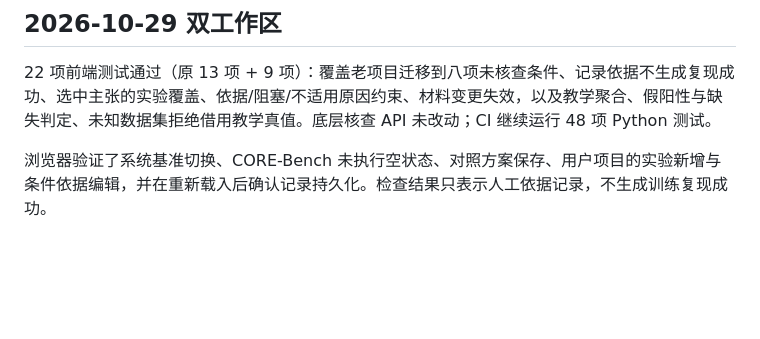
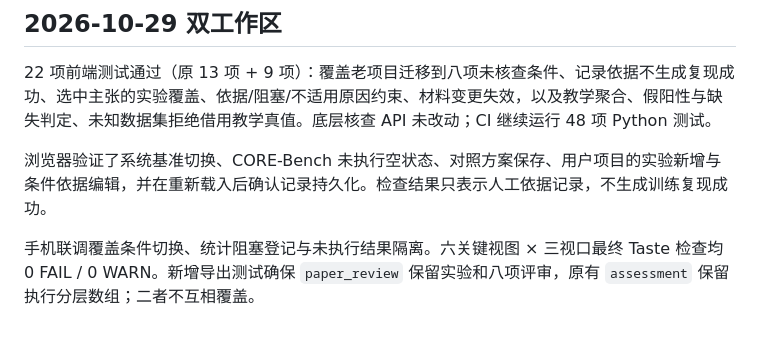
Before and after one commit to Gump111458785/ArtiCheck, a Markdown page: docs/VALIDATION.md, the part around the change. Drawn GitHub-style; blank space fills up the shorter version.

```diff
--- a/docs/VALIDATION.md
+++ b/docs/VALIDATION.md
@@ -70,3 +70,6 @@
 22 项前端测试通过（原 13 项 + 9 项）：覆盖老项目迁移到八项未核查条件、记录依据不生成复现成功、选中主张的实验覆盖、依据/阻塞/不适用原因约束、材料变更失效，以及教学聚合、假阳性与缺失判定、未知数据集拒绝借用教学真值。底层核查 API 未改动；CI 继续运行 48 项 Python 测试。
 
 浏览器验证了系统基准切换、CORE-Bench 未执行空状态、对照方案保存、用户项目的实验新增与条件依据编辑，并在重新载入后确认记录持久化。检查结果只表示人工依据记录，不生成训练复现成功。
+
+
+手机联调覆盖条件切换、统计阻塞登记与未执行结果隔离。六关键视图 × 三视口最终 Taste 检查均 0 FAIL / 0 WARN。新增导出测试确保 `paper_review` 保留实验和八项评审，原有 `assessment` 保留执行分层数组；二者不互相覆盖。
```
Also changed, not shown: docs/WORKBENCH_DESIGN.md (+21 -0 lines), docs/assets/paper-review.jpg (added), docs/assets/system-evaluation.jpg (added).
